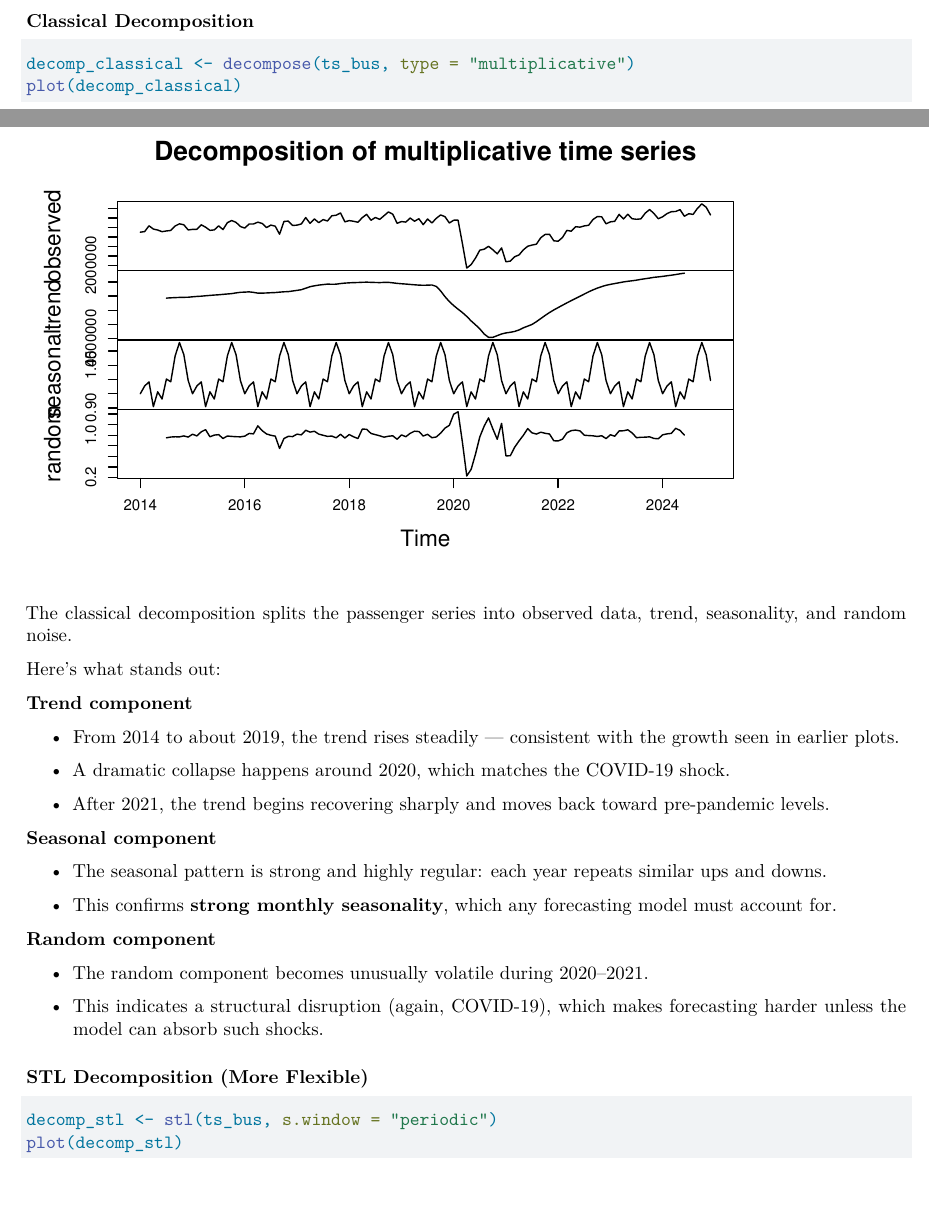
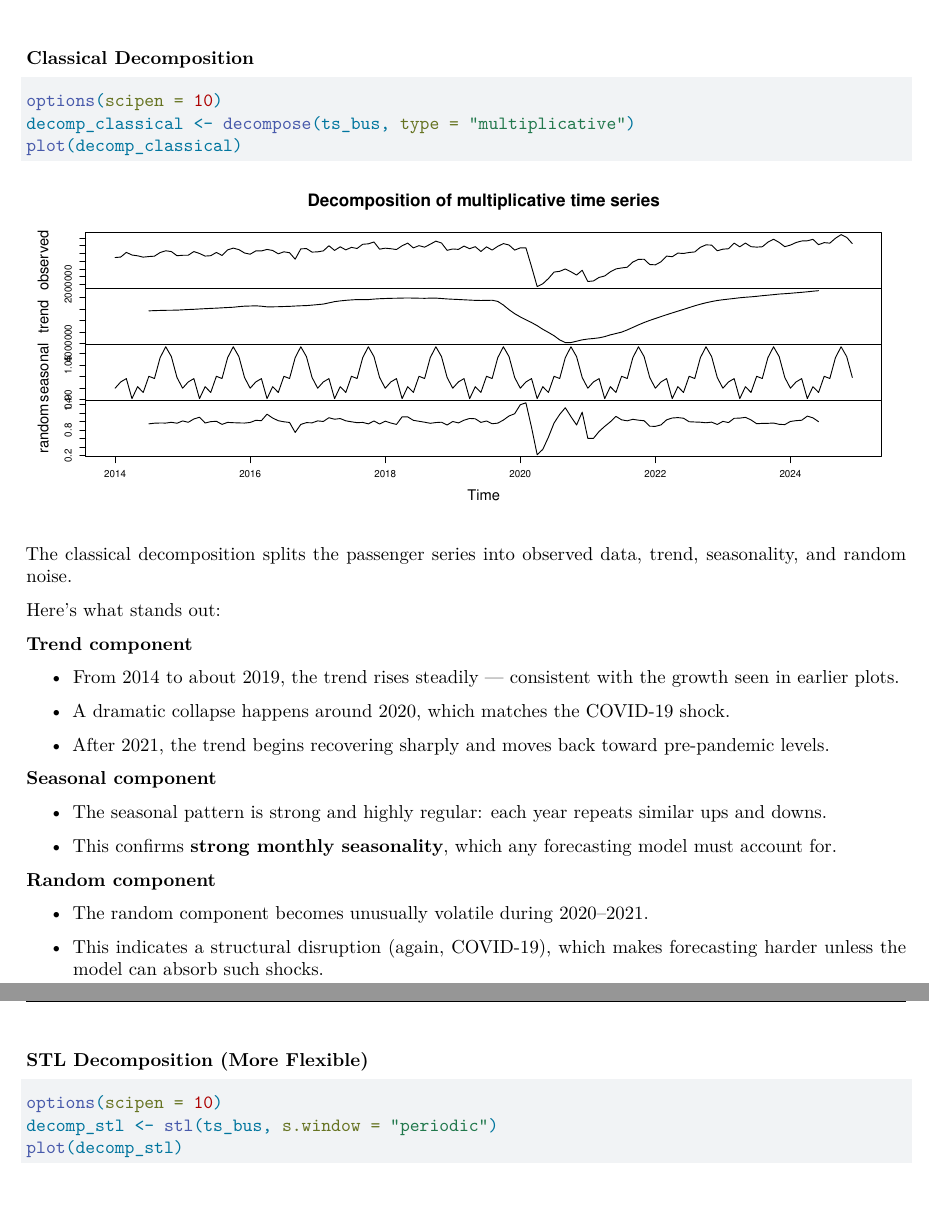
Before and after one commit to ujwal373/Dublin-Bus-Passenger-Analysis, a Quarto document (dublinbusanalysis.qmd): two parts of pages 6 and 7 of 10 before the commit and two parts of pages 7 and 8 of 10 after it, joined at a grey line, cut so that both start at the same text, the shorter picture padded with empty space. Rendered offline with R 4.5, knitr and Pandoc in place of Quarto, then LaTeX, with nearby package versions.

Commit message:
Fixed alignment and figure size also added modified version of pdf till part 2

````diff
--- a/dublinbusanalysis.qmd
+++ b/dublinbusanalysis.qmd
@@ -252,6 +254,7 @@
 ### Classical Decomposition
 
-```{r}
+```{r fig.width= 10, fig.height=4}
+options(scipen = 10)
 decomp_classical <- decompose(ts_bus, type = "multiplicative")
 plot(decomp_classical)
 ```
@@ -280,9 +283,12 @@
 
 -   This indicates a structural disruption (again, COVID-19), which makes forecasting harder unless the model can absorb such shocks.
 
+\newpage
+
 ### **STL Decomposition (More Flexible)**
 
-```{r}
+```{r fig.width= 10, fig.height=4}
+options(scipen = 10)
 decomp_stl <- stl(ts_bus, s.window = "periodic")
 plot(decomp_stl)
 ```
````
Also changed, not shown: dublinbusanalysis.pdf, dublinbusanalysis.qmd (8 more changed lines).
